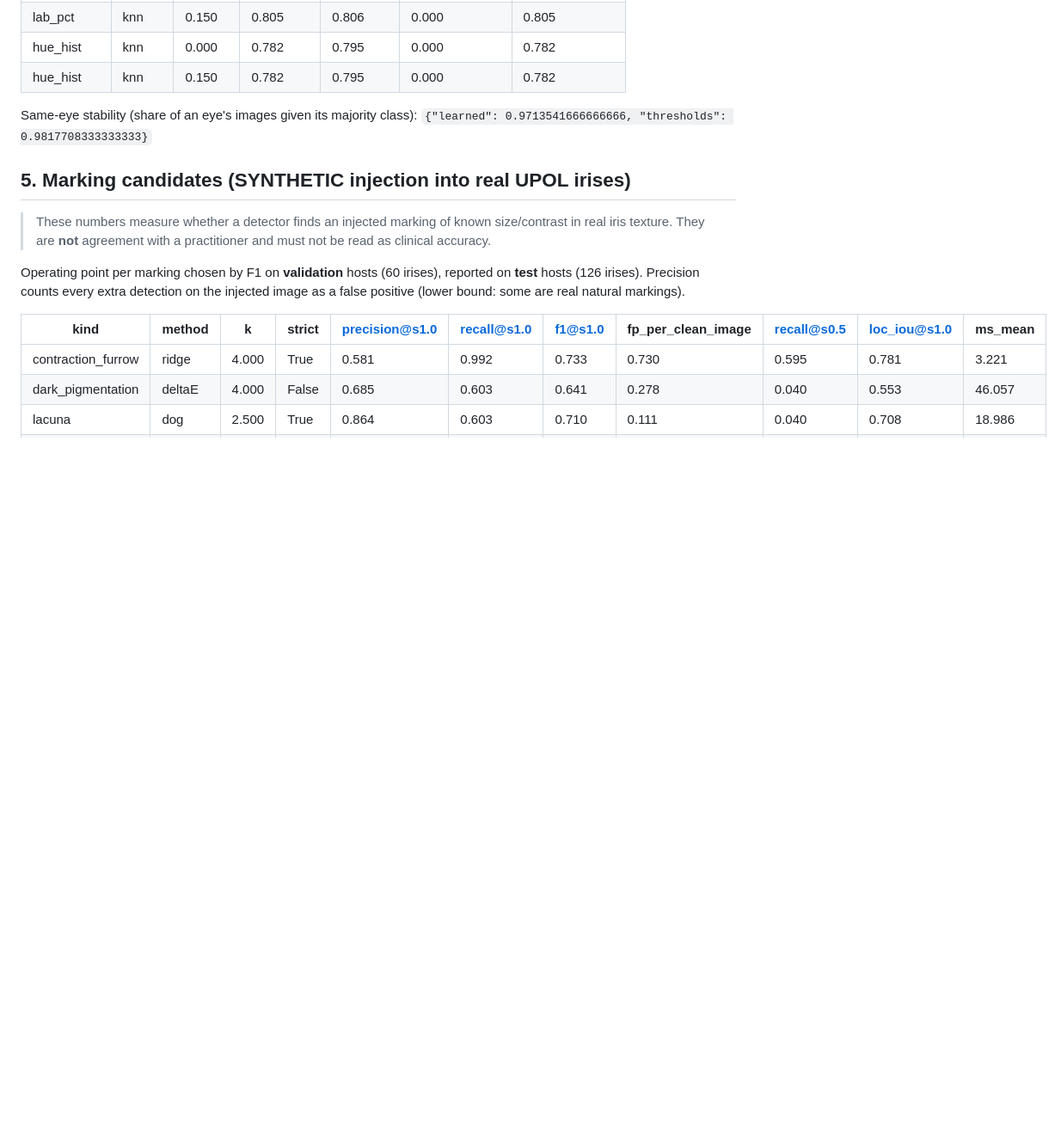
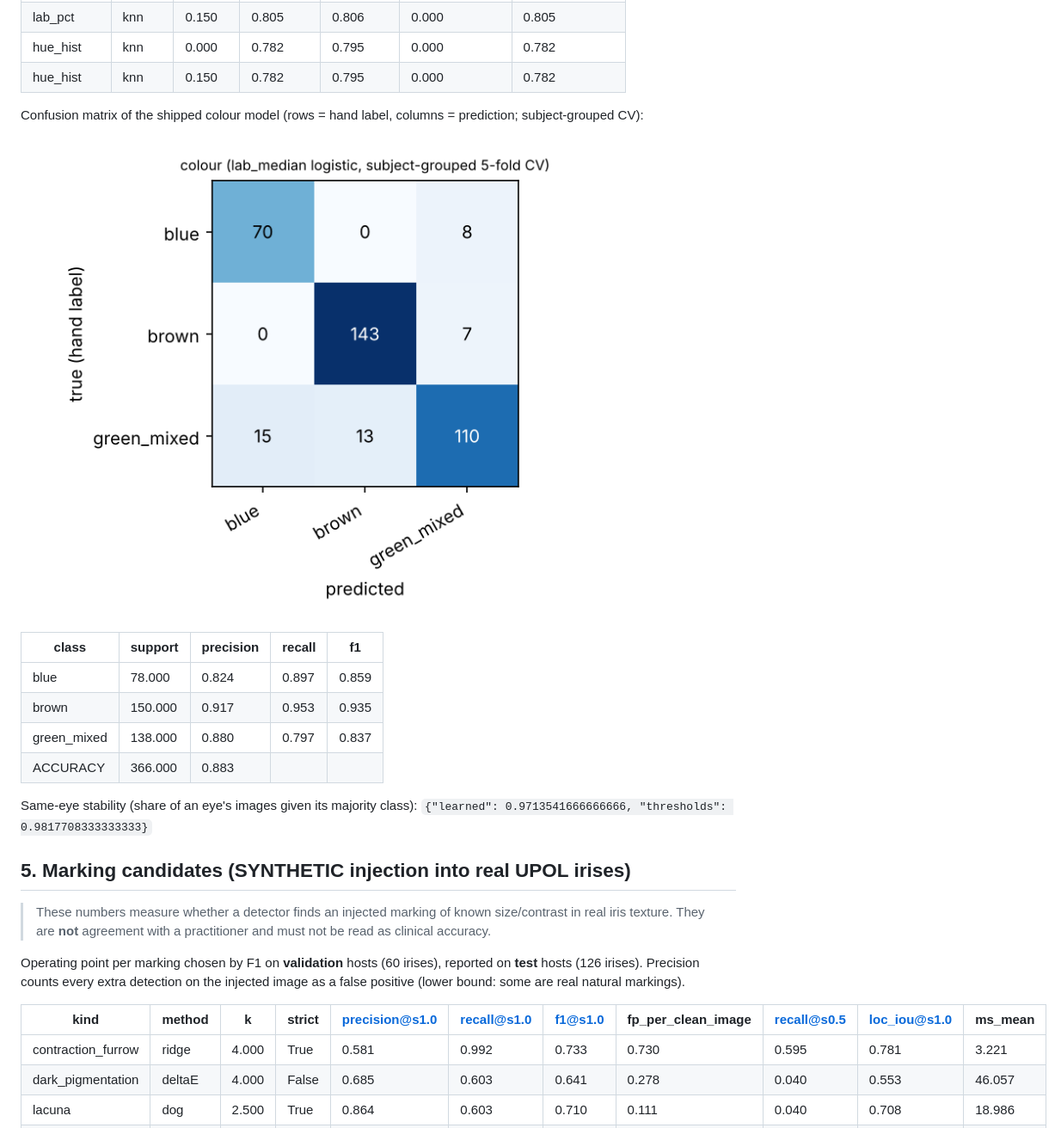
Before and after one commit to AbrarUI12/iris, a Markdown page: results/BENCHMARK.md, the part around one of its changes. Shown at 86% size. Rendered like a GitHub page; pictures changed too: results/color/confusion.png (added); blank space fills up the shorter version.

```diff
--- a/results/BENCHMARK.md
+++ b/results/BENCHMARK.md
@@ -274,6 +316,17 @@ Overall (positive = 'retake'):
 | lab_pct | knn | 0.150 | 0.805 | 0.806 | 0.000 | 0.805 |
 | hue_hist | knn | 0.000 | 0.782 | 0.795 | 0.000 | 0.782 |
 | hue_hist | knn | 0.150 | 0.782 | 0.795 | 0.000 | 0.782 |
+
+Confusion matrix of the shipped colour model (rows = hand label, columns = prediction; subject-grouped CV):
+
+![colour confusion](color/confusion.png)
+
+| class | support | precision | recall | f1 |
+|---|---|---|---|---|
+| blue | 78.000 | 0.824 | 0.897 | 0.859 |
+| brown | 150.000 | 0.917 | 0.953 | 0.935 |
+| green_mixed | 138.000 | 0.880 | 0.797 | 0.837 |
+| ACCURACY | 366.000 | 0.883 |  |  |
 
 Same-eye stability (share of an eye's images given its majority class): `{"learned": 0.9713541666666666, "thresholds": 0.9817708333333333}`
 
```
Also changed, not shown: other parts of results/BENCHMARK.md (+42 -0 lines), 6 other files.
